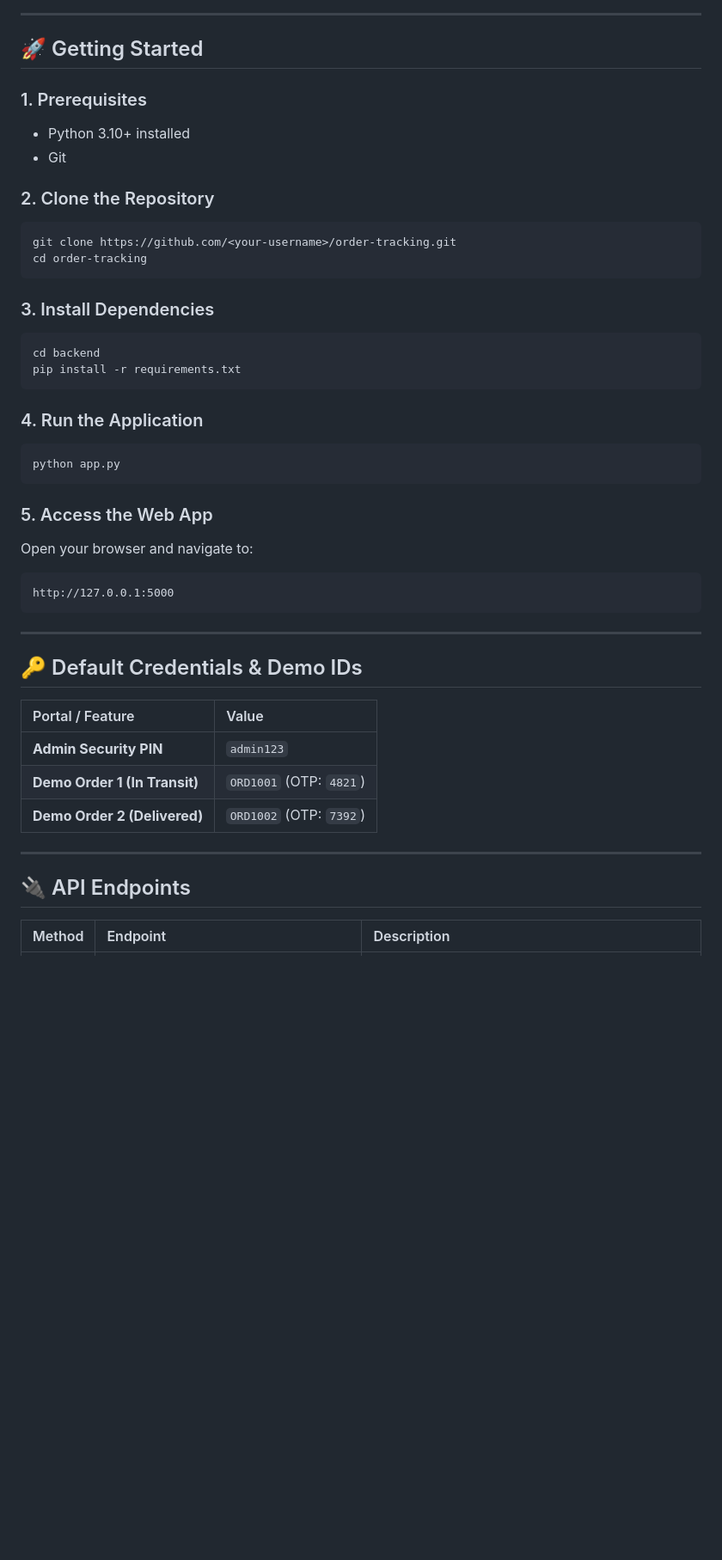
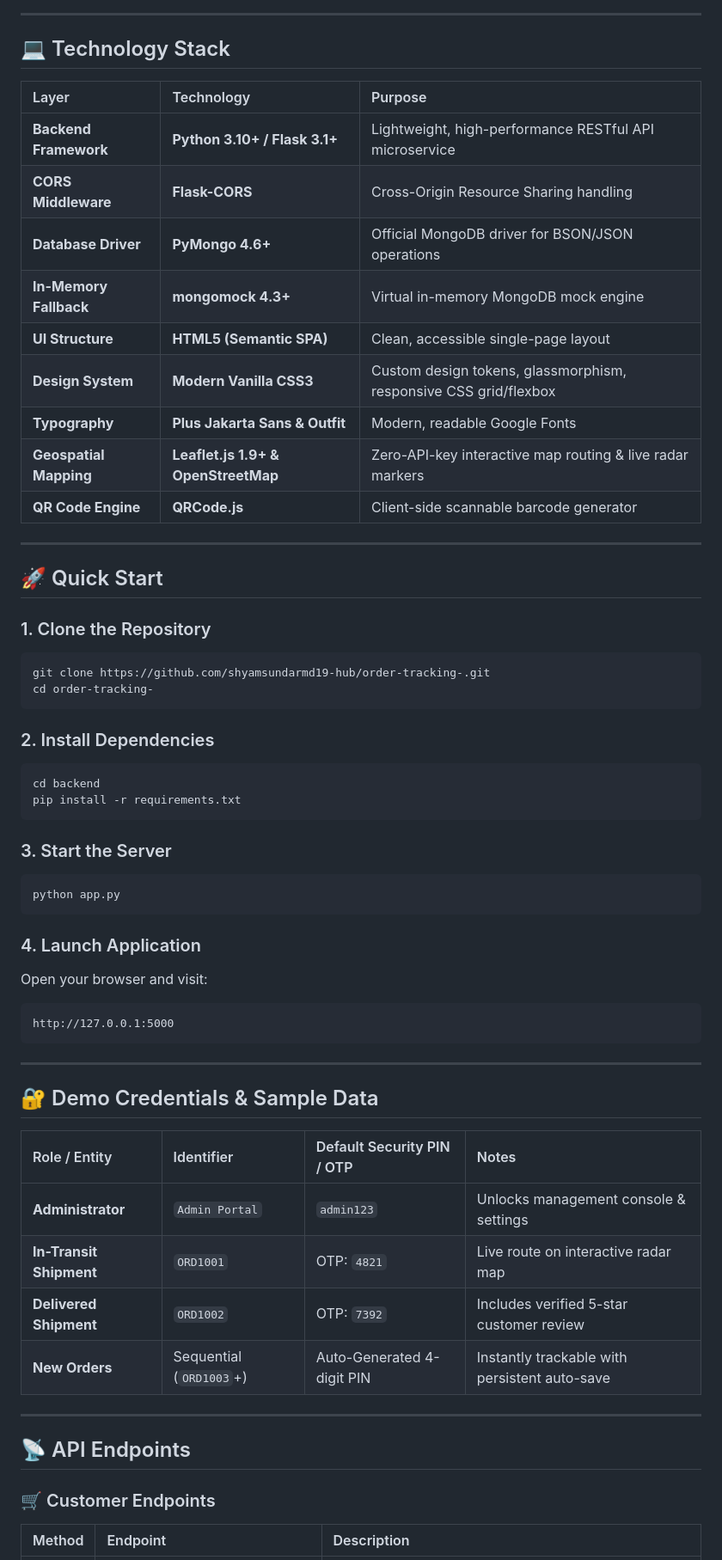
Before and after one commit to shyamsundarmd19-hub/order-tracking-, a Markdown page: README.md, the part around one of its changes. Shown at 86% size. Rendered like a GitHub page; blank space fills up the shorter version.

````diff
--- a/README.md
+++ b/README.md
@@ -57,48 +99,62 @@ order-tracking/
 
 ---
 
-## 🚀 Getting Started
+## 💻 Technology Stack
 
-### 1. Prerequisites
-- Python 3.10+ installed
-- Git
+| Layer | Technology | Purpose |
+| :--- | :--- | :--- |
+| **Backend Framework** | **Python 3.10+ / Flask 3.1+** | Lightweight, high-performance RESTful API microservice |
+| **CORS Middleware** | **Flask-CORS** | Cross-Origin Resource Sharing handling |
+| **Database Driver** | **PyMongo 4.6+** | Official MongoDB driver for BSON/JSON operations |
+| **In-Memory Fallback** | **mongomock 4.3+** | Virtual in-memory MongoDB mock engine |
+| **UI Structure** | **HTML5 (Semantic SPA)** | Clean, accessible single-page layout |
+| **Design System** | **Modern Vanilla CSS3** | Custom design tokens, glassmorphism, responsive CSS grid/flexbox |
+| **Typography** | **Plus Jakarta Sans & Outfit** | Modern, readable Google Fonts |
+| **Geospatial Mapping** | **Leaflet.js 1.9+ & OpenStreetMap** | Zero-API-key interactive map routing & live radar markers |
+| **QR Code Engine** | **QRCode.js** | Client-side scannable barcode generator |
 
-### 2. Clone the Repository
+---
+
+## 🚀 Quick Start
+
+### 1. Clone the Repository
 ```bash
-git clone https://github.com/<your-username>/order-tracking.git
-cd order-tracking
+git clone https://github.com/shyamsundarmd19-hub/order-tracking-.git
+cd order-tracking-
 ```
 
-### 3. Install Dependencies
+### 2. Install Dependencies
 ```bash
 cd backend
 pip install -r requirements.txt
 ```
 
-### 4. Run the Application
+### 3. Start the Server
 ```bash
 python app.py
 ```
 
-### 5. Access the Web App
-Open your browser and navigate to:
+### 4. Launch Application
+Open your browser and visit:
 ```text
 http://127.0.0.1:5000
 ```
 
 ---
 
-## 🔑 Default Credentials & Demo IDs
+## 🔐 Demo Credentials & Sample Data
 
-| Portal / Feature | Value |
-| :--- | :--- |
-| **Admin Security PIN** | `admin123` |
-| **Demo Order 1 (In Transit)** | `ORD1001` (OTP: `4821`) |
-| **Demo Order 2 (Delivered)** | `ORD1002` (OTP: `7392`) |
+| Role / Entity | Identifier | Default Security PIN / OTP | Notes |
+| :--- | :--- | :--- | :--- |
+| **Administrator** | `Admin Portal` | `admin123` | Unlocks management console & settings |
+| **In-Transit Shipment** | `ORD1001` | OTP: `4821` | Live route on interactive radar map |
+| **Delivered Shipment** | `ORD1002` | OTP: `7392` | Includes verified 5-star customer review |
+| **New Orders** | Sequential (`ORD1003`+) | Auto-Generated 4-digit PIN | Instantly trackable with persistent auto-save |
 
 ---
 
-## 🔌 API Endpoints
+## 📡 API Endpoints
 
+### 🛒 Customer Endpoints
 | Method | Endpoint | Description |
 | :--- | :--- | :--- |
````
Also changed, not shown: other parts of README.md (+160 -58 lines).
